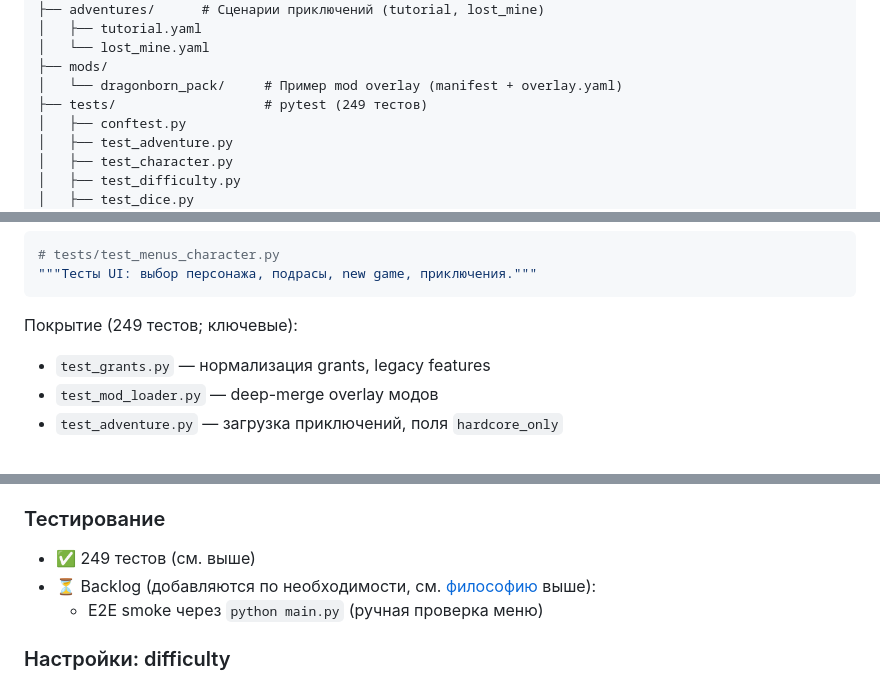
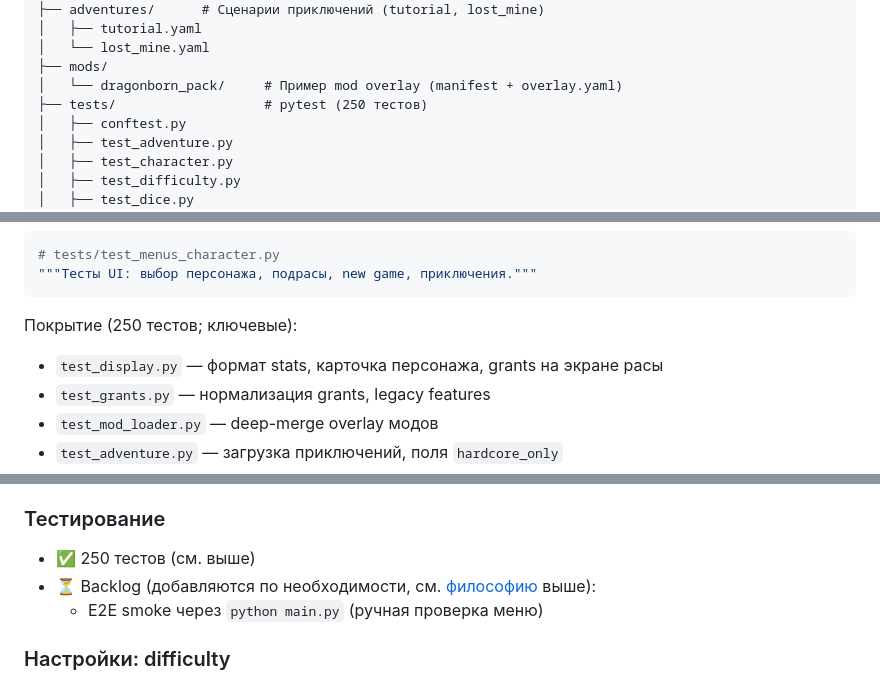
Before and after one commit to discipleartem/dnd_mud, a Markdown page: docs/DEVELOPMENT.md, 3 parts joined by grey strips. GitHub-like rendering.

Commit message:
docs: sync test count to 250 after display regression test
Update DEVELOPMENT and README counts; list test_display in coverage index.

Co-authored-by: Cursor <cursoragent@cursor.com>

````diff
--- a/docs/DEVELOPMENT.md
+++ b/docs/DEVELOPMENT.md
@@ -106,7 +106,7 @@ dnd_mud/
 │   └── lost_mine.yaml
 ├── mods/
 │   └── dragonborn_pack/     # Пример mod overlay (manifest + overlay.yaml)
-├── tests/                   # pytest (249 тестов)
+├── tests/                   # pytest (250 тестов)
 │   ├── conftest.py
 │   ├── test_adventure.py
 │   ├── test_character.py
@@ -173,7 +173,8 @@ make install-hooks   # или make install — подключает .githooks/pr
 """Тесты UI: выбор персонажа, подрасы, new game, приключения."""
 ```
 
-Покрытие (249 тестов; ключевые):
+Покрытие (250 тестов; ключевые):
+- `test_display.py` — формат stats, карточка персонажа, grants на экране расы
 - `test_grants.py` — нормализация grants, legacy features
 - `test_mod_loader.py` — deep-merge overlay модов
 - `test_adventure.py` — загрузка приключений, поля `hardcore_only`
@@ -336,7 +337,7 @@ races:
 - ✅ Flow «Загрузить игру» — заглушка (`errors.load_not_implemented`)
 
 ### Тестирование
-- ✅ 249 тестов (см. выше)
+- ✅ 250 тестов (см. выше)
 - ⏳ Backlog (добавляются по необходимости, см. [философию](#философия) выше):
   - E2E smoke через `python main.py` (ручная проверка меню)
 
````
Also changed, not shown: README.md (+1 -1 lines).
